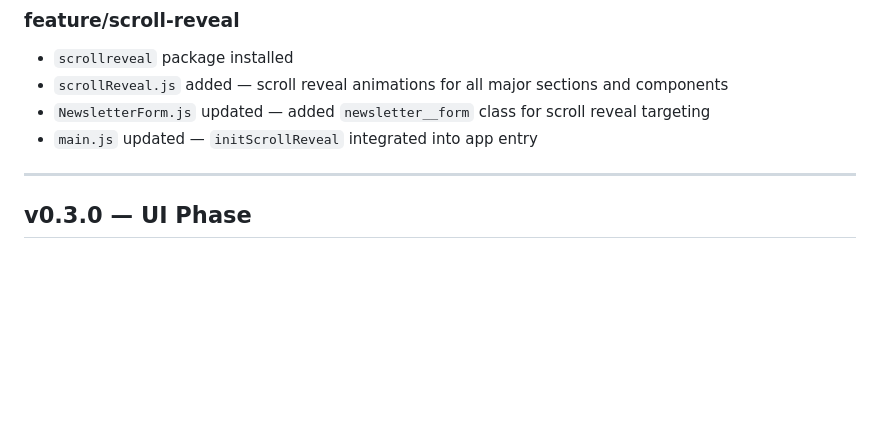
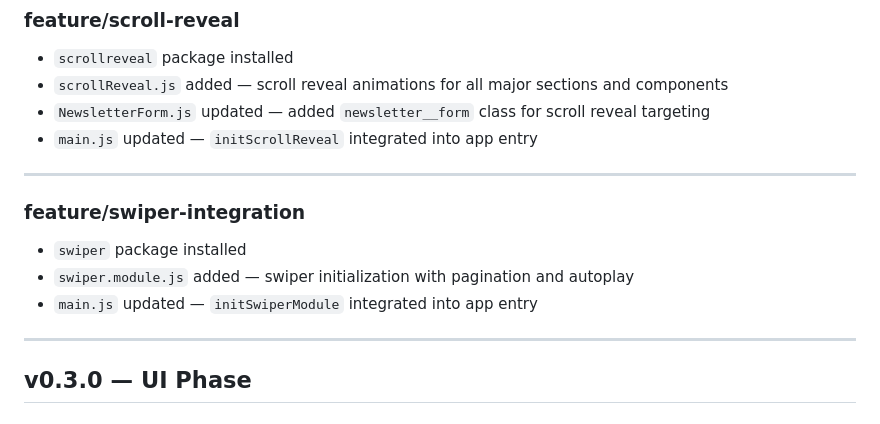
Before and after one commit to KhusniddinIskandarov/plants-website, a Markdown page: docs/DEVLOG.md, the part around the change. Drawn GitHub-style; blank space fills up the shorter version.

```diff
--- a/docs/DEVLOG.md
+++ b/docs/DEVLOG.md
@@ -33,6 +33,14 @@
 - `scrollReveal.js` added — scroll reveal animations for all major sections and components
 - `NewsletterForm.js` updated — added `newsletter__form` class for scroll reveal targeting
 - `main.js` updated — `initScrollReveal` integrated into app entry
+
+---
+
+### feature/swiper-integration
+
+- `swiper` package installed
+- `swiper.module.js` added — swiper initialization with pagination and autoplay
+- `main.js` updated — `initSwiperModule` integrated into app entry
 
 ---
 
```
Also changed, not shown: docs/DevNotes.md (+13 -0 lines).
